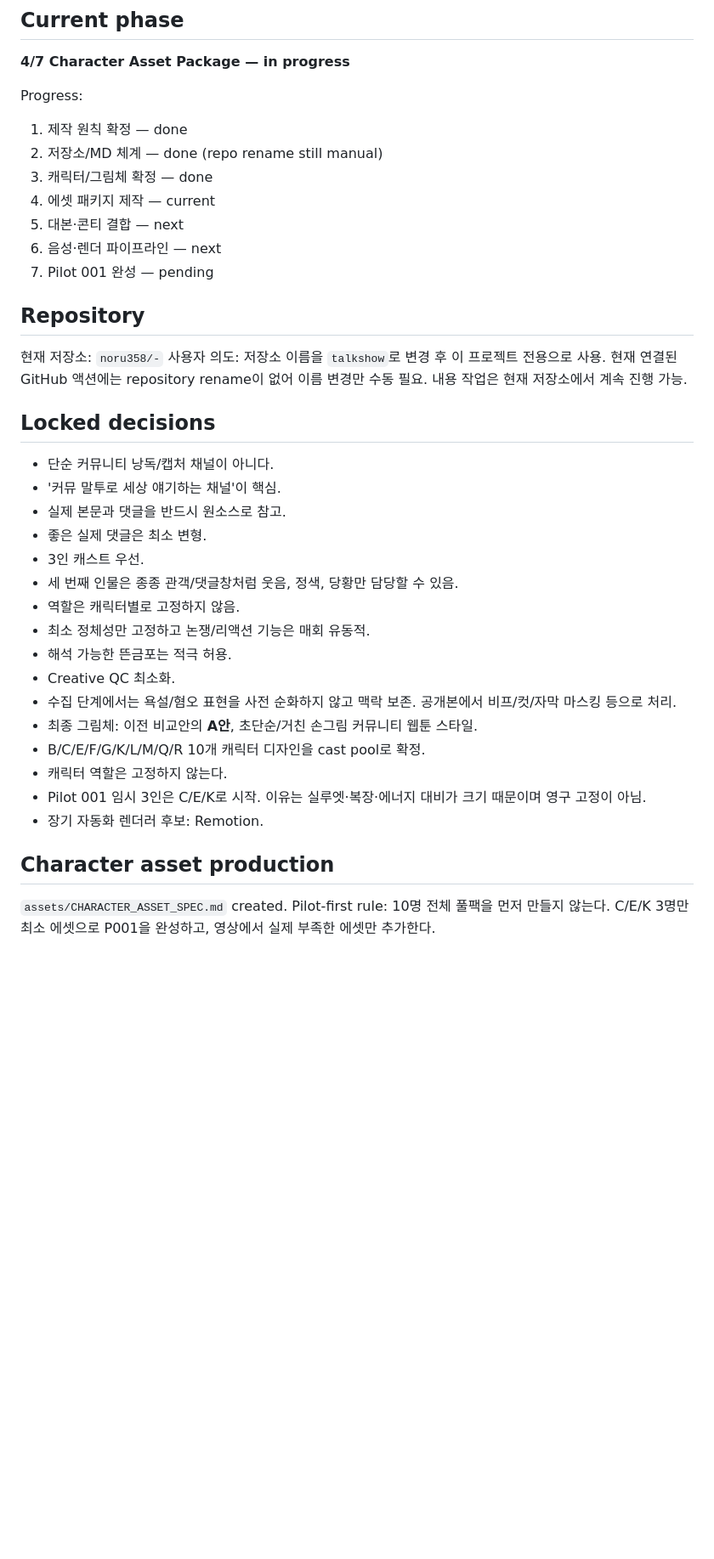
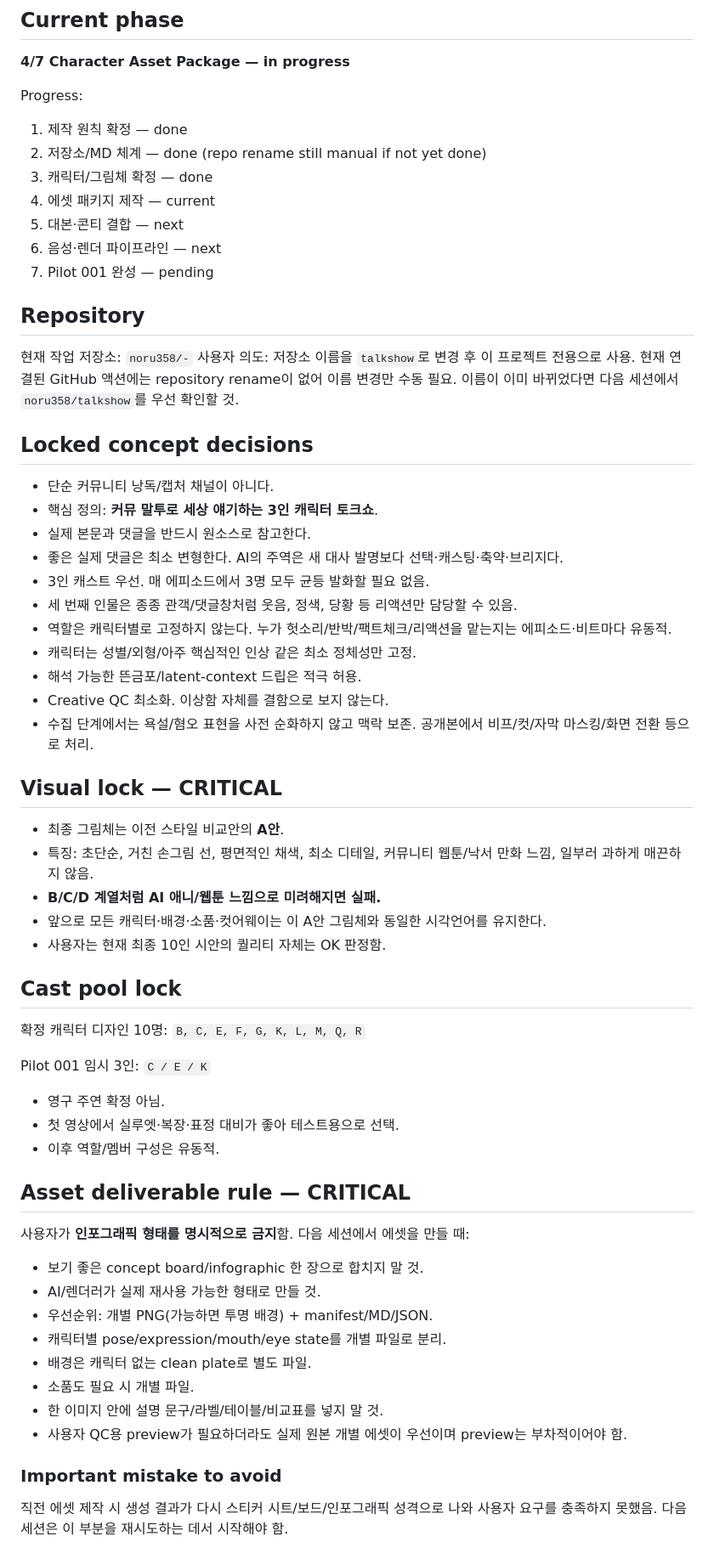
Before and after one commit to noru358/talkshow, a Markdown page: CURRENT_STATE.md, the part around one of its changes. Shown at 85% size. GitHub-like rendering; blank space fills up the shorter version.

Commit message:
Update handoff state before next session

```diff
--- a/CURRENT_STATE.md
+++ b/CURRENT_STATE.md
@@ -7,7 +7,7 @@ Updated: 2026-09-02 KST
 
 Progress:
 1. 제작 원칙 확정 — done
-2. 저장소/MD 체계 — done (repo rename still manual)
+2. 저장소/MD 체계 — done (repo rename still manual if not yet done)
 3. 캐릭터/그림체 확정 — done
 4. 에셋 패키지 제작 — current
 5. 대본·콘티 결합 — next
@@ -15,27 +15,53 @@ Progress:
 7. Pilot 001 완성 — pending
 
 ## Repository
-현재 저장소: `noru358/-`
+현재 작업 저장소: `noru358/-`
 사용자 의도: 저장소 이름을 `talkshow`로 변경 후 이 프로젝트 전용으로 사용.
-현재 연결된 GitHub 액션에는 repository rename이 없어 이름 변경만 수동 필요. 내용 작업은 현재 저장소에서 계속 진행 가능.
+현재 연결된 GitHub 액션에는 repository rename이 없어 이름 변경만 수동 필요. 이름이 이미 바뀌었다면 다음 세션에서 `noru358/talkshow`를 우선 확인할 것.
 
-## Locked decisions
+## Locked concept decisions
 - 단순 커뮤니티 낭독/캡처 채널이 아니다.
-- '커뮤 말투로 세상 얘기하는 채널'이 핵심.
-- 실제 본문과 댓글을 반드시 원소스로 참고.
-- 좋은 실제 댓글은 최소 변형.
-- 3인 캐스트 우선.
-- 세 번째 인물은 종종 관객/댓글창처럼 웃음, 정색, 당황만 담당할 수 있음.
-- 역할은 캐릭터별로 고정하지 않음.
-- 최소 정체성만 고정하고 논쟁/리액션 기능은 매회 유동적.
-- 해석 가능한 뜬금포는 적극 허용.
-- Creative QC 최소화.
-- 수집 단계에서는 욕설/혐오 표현을 사전 순화하지 않고 맥락 보존. 공개본에서 비프/컷/자막 마스킹 등으로 처리.
-- 최종 그림체: 이전 비교안의 **A안**, 초단순/거친 손그림 커뮤니티 웹툰 스타일.
-- B/C/E/F/G/K/L/M/Q/R 10개 캐릭터 디자인을 cast pool로 확정.
-- 캐릭터 역할은 고정하지 않는다.
-- Pilot 001 임시 3인은 C/E/K로 시작. 이유는 실루엣·복장·에너지 대비가 크기 때문이며 영구 고정이 아님.
-- 장기 자동화 렌더러 후보: Remotion.
+- 핵심 정의: **커뮤 말투로 세상 얘기하는 3인 캐릭터 토크쇼**.
+- 실제 본문과 댓글을 반드시 원소스로 참고한다.
+- 좋은 실제 댓글은 최소 변형한다. AI의 주역은 새 대사 발명보다 선택·캐스팅·축약·브리지다.
+- 3인 캐스트 우선. 매 에피소드에서 3명 모두 균등 발화할 필요 없음.
+- 세 번째 인물은 종종 관객/댓글창처럼 웃음, 정색, 당황 등 리액션만 담당할 수 있음.
+- 역할은 캐릭터별로 고정하지 않는다. 누가 헛소리/반박/팩트체크/리액션을 맡는지는 에피소드·비트마다 유동적.
+- 캐릭터는 성별/외형/아주 핵심적인 인상 같은 최소 정체성만 고정.
+- 해석 가능한 뜬금포/latent-context 드립은 적극 허용.
+- Creative QC 최소화. 이상함 자체를 결함으로 보지 않는다.
+- 수집 단계에서는 욕설/혐오 표현을 사전 순화하지 않고 맥락 보존. 공개본에서 비프/컷/자막 마스킹/화면 전환 등으로 처리.
 
-## Character asset production
-`assets/CHARACTER_ASSET_SPEC.md` created.
+## Visual lock — CRITICAL
+- 최종 그림체는 이전 스타일 비교안의 **A안**.
+- 특징: 초단순, 거친 손그림 선, 평면적인 채색, 최소 디테일, 커뮤니티 웹툰/낙서 만화 느낌, 일부러 과하게 매끈하지 않음.
+- **B/C/D 계열처럼 AI 애니/웹툰 느낌으로 미려해지면 실패.**
+- 앞으로 모든 캐릭터·배경·소품·컷어웨이는 이 A안 그림체와 동일한 시각언어를 유지한다.
+- 사용자는 현재 최종 10인 시안의 퀄리티 자체는 OK 판정함.
+
+## Cast pool lock
+확정 캐릭터 디자인 10명:
+`B, C, E, F, G, K, L, M, Q, R`
+
+Pilot 001 임시 3인:
+`C / E / K`
+- 영구 주연 확정 아님.
+- 첫 영상에서 실루엣·복장·표정 대비가 좋아 테스트용으로 선택.
+- 이후 역할/멤버 구성은 유동적.
+
+## Asset deliverable rule — CRITICAL
+사용자가 **인포그래픽 형태를 명시적으로 금지**함.
+다음 세션에서 에셋을 만들 때:
+- 보기 좋은 concept board/infographic 한 장으로 합치지 말 것.
+- AI/렌더러가 실제 재사용 가능한 형태로 만들 것.
+- 우선순위: 개별 PNG(가능하면 투명 배경) + manifest/MD/JSON.
+- 캐릭터별 pose/expression/mouth/eye state를 개별 파일로 분리.
+- 배경은 캐릭터 없는 clean plate로 별도 파일.
+- 소품도 필요 시 개별 파일.
+- 한 이미지 안에 설명 문구/라벨/테이블/비교표를 넣지 말 것.
+- 사용자 QC용 preview가 필요하더라도 실제 원본 개별 에셋이 우선이며 preview는 부차적이어야 함.
+
+### Important mistake to avoid
+직전 에셋 제작 시 생성 결과가 다시 스티커 시트/보드/인포그래픽 성격으로 나와 사용자 요구를 충족하지 못했음.
+다음 세션은 이 부분을 재시도하는 데서 시작해야 함.
+
```
Also changed, not shown: other parts of CURRENT_STATE.md (+46 -11 lines).
